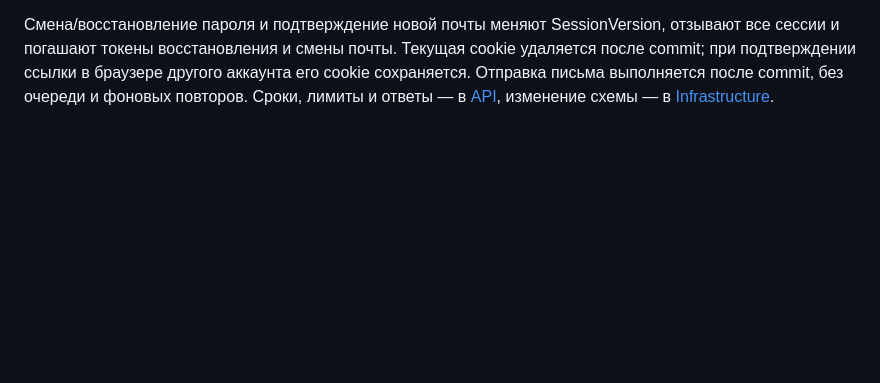
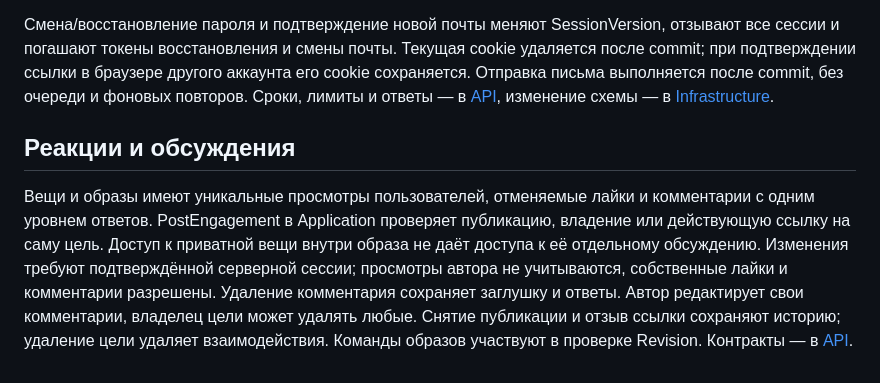
Before and after one commit to Bit-zevs/Outfitly, a Markdown page: docs/architecture.md, the part around the change. Drawn GitHub-style; blank space fills up the shorter version.

Commit message:
docs: describe engagement rules API and migration

```diff
--- a/docs/architecture.md
+++ b/docs/architecture.md
@@ -262,3 +262,15 @@ NormalizedEmail и SessionVersion также служат concurrency tokens. К
 cookie сохраняется. Отправка письма выполняется после commit, без очереди и фоновых
 повторов. Сроки, лимиты и ответы — в [API](../src/backend/Outfitly.Api/README.md#редактирование-аккаунта),
 изменение схемы — в [Infrastructure](../src/backend/Outfitly.Infrastructure/README.md#миграции).
+
+## Реакции и обсуждения
+
+Вещи и образы имеют уникальные просмотры пользователей, отменяемые лайки и комментарии
+с одним уровнем ответов. PostEngagement в Application проверяет публикацию, владение
+или действующую ссылку на саму цель. Доступ к приватной вещи внутри образа не даёт
+доступа к её отдельному обсуждению. Изменения требуют подтверждённой серверной сессии;
+просмотры автора не учитываются, собственные лайки и комментарии разрешены.
+Удаление комментария сохраняет заглушку и ответы. Автор редактирует свои комментарии,
+владелец цели может удалять любые. Снятие публикации и отзыв ссылки сохраняют историю;
+удаление цели удаляет взаимодействия. Команды образов участвуют в проверке Revision.
+Контракты — в [API](../src/backend/Outfitly.Api/README.md#реакции-и-комментарии).
```
Also changed, not shown: 2 other files.
